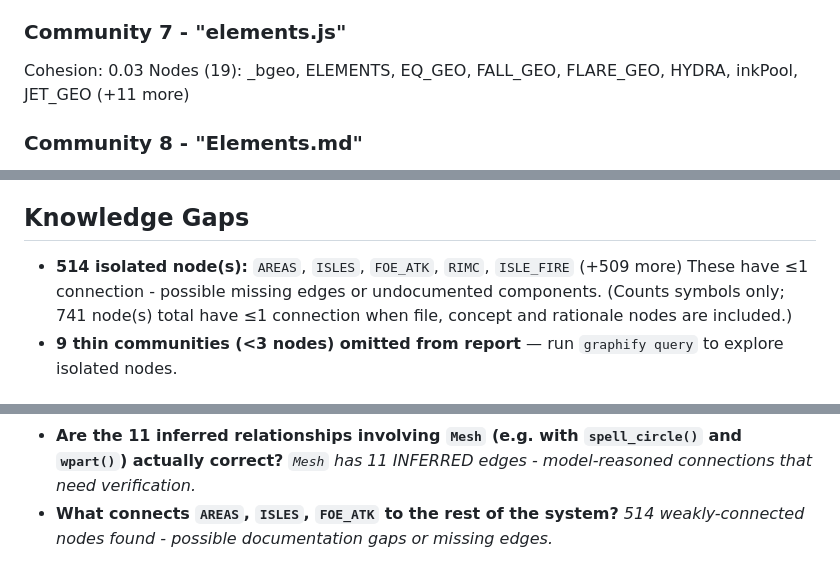
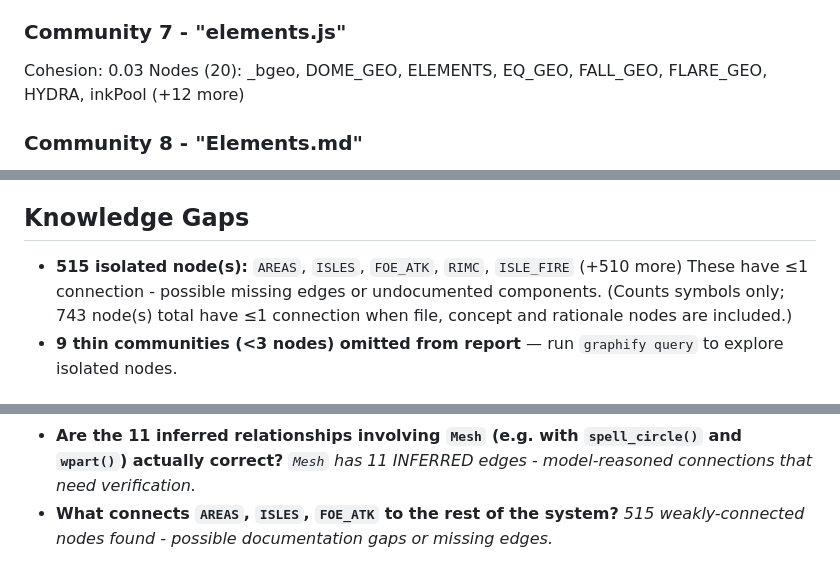
Before and after one commit to jmzidek9/Mage-Arena, a Markdown page: vault/Graph Report.md, 3 parts joined by grey strips. Drawn GitHub-style.

```diff
--- a/vault/Graph Report.md
+++ b/vault/Graph Report.md
@@ -154,7 +154,7 @@ Nodes (7): 4 objects (ring_outer, runes, ring_inner, sigil) so the game can coun
 
 ### Community 7 - "elements.js"
 Cohesion: 0.03
-Nodes (19): _bgeo, ELEMENTS, EQ_GEO, FALL_GEO, FLARE_GEO, HYDRA, inkPool, JET_GEO (+11 more)
+Nodes (20): _bgeo, DOME_GEO, ELEMENTS, EQ_GEO, FALL_GEO, FLARE_GEO, HYDRA, inkPool (+12 more)
 
 ### Community 8 - "Elements.md"
 Cohesion: 0.05
@@ -405,8 +405,8 @@ Cohesion: 0.22
 Nodes (8): Chrono playtest report, E: Slow Field (cd 13, r 6, 6 s, 70% slow), LMB: Chrono Bolt (cd .45, 16 dmg + 16 echo after 1.2 s), Passive: Time Dilation (cooldowns ×0.82, timeworn slow .35), Q: Rewind (cd 6, 8 mark dmg, snap 35 + 14/m up to +200, +150 vs boss), R: Time Stop (ult, 4 s, damage stored ×1.5), RMB: Stasis (cd 8, 6 dmg, stores damage ×1.3 for 3 s), Top 3
 
 ## Knowledge Gaps
-- **514 isolated node(s):** `AREAS`, `ISLES`, `FOE_ATK`, `RIMC`, `ISLE_FIRE` (+509 more)
-  These have ≤1 connection - possible missing edges or undocumented components. (Counts symbols only; 741 node(s) total have ≤1 connection when file, concept and rationale nodes are included.)
+- **515 isolated node(s):** `AREAS`, `ISLES`, `FOE_ATK`, `RIMC`, `ISLE_FIRE` (+510 more)
+  These have ≤1 connection - possible missing edges or undocumented components. (Counts symbols only; 743 node(s) total have ≤1 connection when file, concept and rationale nodes are included.)
 - **9 thin communities (<3 nodes) omitted from report** — run `graphify query` to explore isolated nodes.
 
 ## Suggested Questions
@@ -425,4 +425,4 @@ _Questions this graph is uniquely positioned to answer:_
 - **Are the 11 inferred relationships involving `Mesh` (e.g. with `spell_circle()` and `wpart()`) actually correct?**
   _`Mesh` has 11 INFERRED edges - model-reasoned connections that need verification._
 - **What connects `AREAS`, `ISLES`, `FOE_ATK` to the rest of the system?**
-  _514 weakly-connected nodes found - possible documentation gaps or missing edges._
+  _515 weakly-connected nodes found - possible documentation gaps or missing edges._
```
Also changed, not shown: other parts of vault/Graph Report.md (+11 -11 lines).
